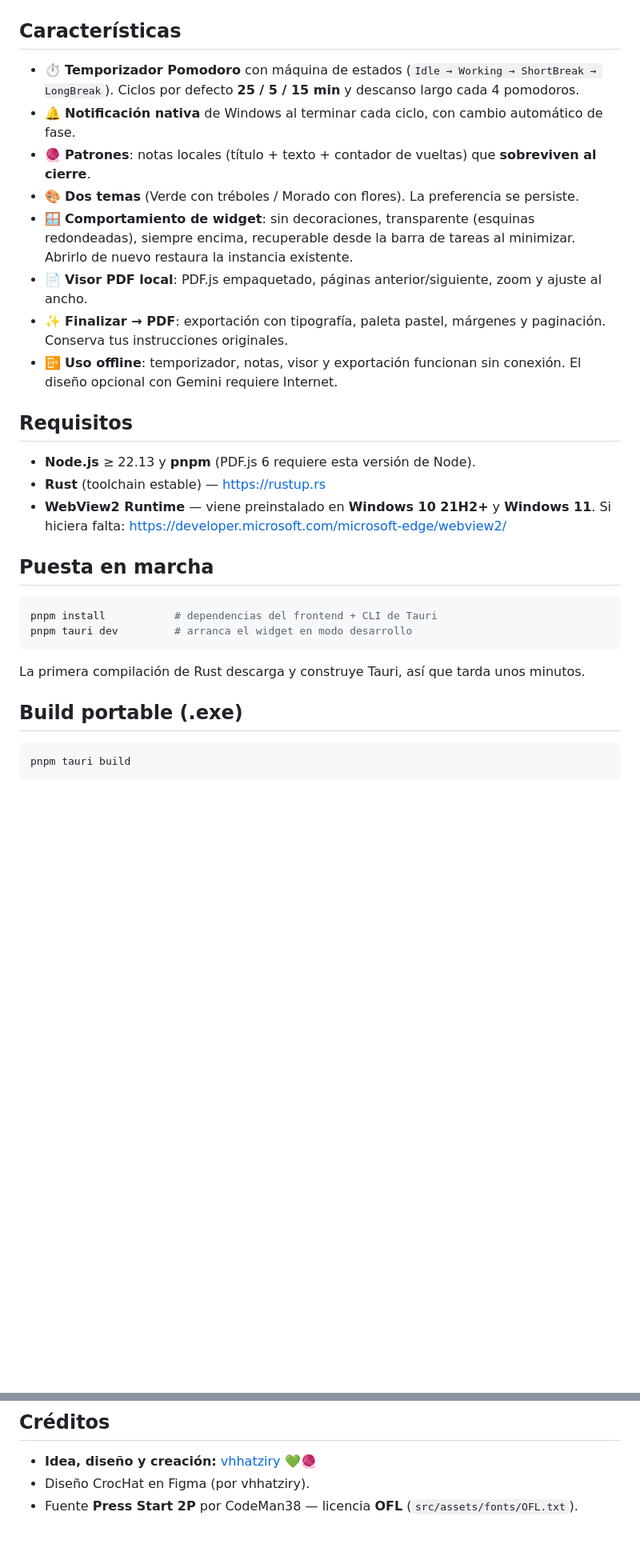
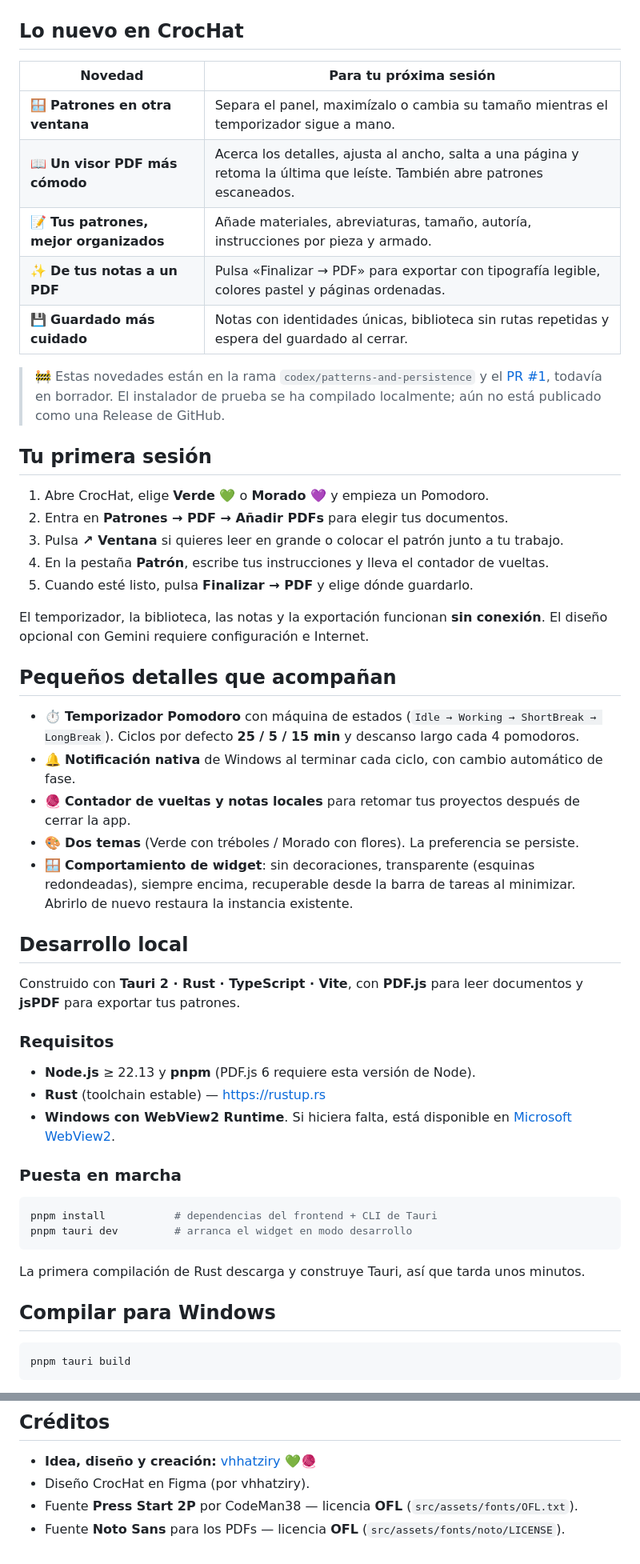
Before and after one commit to vhhatziry/crochat-pomodoro, a Markdown page: README.md, 2 parts joined by grey strips. Shown at 80% size. GitHub-like rendering; blank space fills up the shorter version.

Commit message:
Refresh README with pattern features and first-session guide

````diff
--- a/README.md
+++ b/README.md
@@ -9,27 +19,52 @@ Pomodoro y notas de patrones de crochet. Construido con **Tauri v2 + Rust + Type
   <img src="docs/preview-purple.png" alt="CrocHat tema morado" width="45%">
 </p>
 
-## Características
+## Lo nuevo en CrocHat
+
+| Novedad | Para tu próxima sesión |
+| --- | --- |
+| 🪟 **Patrones en otra ventana** | Separa el panel, maximízalo o cambia su tamaño mientras el temporizador sigue a mano. |
+| 📖 **Un visor PDF más cómodo** | Acerca los detalles, ajusta al ancho, salta a una página y retoma la última que leíste. También abre patrones escaneados. |
+| 📝 **Tus patrones, mejor organizados** | Añade materiales, abreviaturas, tamaño, autoría, instrucciones por pieza y armado. |
+| ✨ **De tus notas a un PDF** | Pulsa «Finalizar → PDF» para exportar con tipografía legible, colores pastel y páginas ordenadas. |
+| 💾 **Guardado más cuidado** | Notas con identidades únicas, biblioteca sin rutas repetidas y espera del guardado al cerrar. |
+
+> 🚧 Estas novedades están en la rama `codex/patterns-and-persistence` y el [PR #1](https://github.com/vhhatziry/crochat-pomodoro/pull/1), todavía en borrador. El instalador de prueba se ha compilado localmente; aún no está publicado como una Release de GitHub.
+
+## Tu primera sesión
+
+1. Abre CrocHat, elige **Verde 💚** o **Morado 💜** y empieza un Pomodoro.
+2. Entra en **Patrones → PDF → Añadir PDFs** para elegir tus documentos.
+3. Pulsa **↗ Ventana** si quieres leer en grande o colocar el patrón junto a tu trabajo.
+4. En la pestaña **Patrón**, escribe tus instrucciones y lleva el contador de vueltas.
+5. Cuando esté listo, pulsa **Finalizar → PDF** y elige dónde guardarlo.
+
+El temporizador, la biblioteca, las notas y la exportación funcionan **sin conexión**.
+El diseño opcional con Gemini requiere configuración e Internet.
+
+## Pequeños detalles que acompañan
 
 - ⏱️ **Temporizador Pomodoro** con máquina de estados (`Idle → Working → ShortBreak → LongBreak`).
   Ciclos por defecto **25 / 5 / 15 min** y descanso largo cada 4 pomodoros.
 - 🔔 **Notificación nativa** de Windows al terminar cada ciclo, con cambio automático de fase.
-- 🧶 **Patrones**: notas locales (título + texto + contador de vueltas) que **sobreviven al cierre**.
+- 🧶 **Contador de vueltas y notas locales** para retomar tus proyectos después de cerrar la app.
 - 🎨 **Dos temas** (Verde con tréboles / Morado con flores). La preferencia se persiste.
 - 🪟 **Comportamiento de widget**: sin decoraciones, transparente (esquinas redondeadas),
   siempre encima, recuperable desde la barra de tareas al minimizar. Abrirlo de nuevo restaura la instancia existente.
-- 📄 **Visor PDF local**: PDF.js empaquetado, páginas anterior/siguiente, zoom y ajuste al ancho.
-- ✨ **Finalizar → PDF**: exportación con tipografía, paleta pastel, márgenes y paginación. Conserva tus instrucciones originales.
-- 📴 **Uso offline**: temporizador, notas, visor y exportación funcionan sin conexión. El diseño opcional con Gemini requiere Internet.
 
-## Requisitos
+## Desarrollo local
+
+Construido con **Tauri 2 · Rust · TypeScript · Vite**, con **PDF.js** para leer documentos
+y **jsPDF** para exportar tus patrones.
+
+### Requisitos
 
 - **Node.js** ≥ 22.13 y **pnpm** (PDF.js 6 requiere esta versión de Node).
 - **Rust** (toolchain estable) — https://rustup.rs
-- **WebView2 Runtime** — viene preinstalado en **Windows 10 21H2+** y **Windows 11**.
-  Si hiciera falta: https://developer.microsoft.com/microsoft-edge/webview2/
+- **Windows con WebView2 Runtime**. Si hiciera falta, está disponible en
+  [Microsoft WebView2](https://developer.microsoft.com/microsoft-edge/webview2/).
 
-## Puesta en marcha
+### Puesta en marcha
 
 ```bash
 pnpm install           # dependencias del frontend + CLI de Tauri
@@ -38,7 +73,7 @@ pnpm tauri dev         # arranca el widget en modo desarrollo
 
 La primera compilación de Rust descarga y construye Tauri, así que tarda unos minutos.
 
-## Build portable (.exe)
+## Compilar para Windows
 
 ```bash
 pnpm tauri build
@@ -166,3 +204,4 @@ tools/gen-sprites.mjs     generador de sprites (encoder PNG con zlib nativo)
 - **Idea, diseño y creación:** [vhhatziry](https://github.com/vhhatziry) 💚🧶
 - Diseño CrocHat en Figma (por vhhatziry).
 - Fuente **Press Start 2P** por CodeMan38 — licencia **OFL** (`src/assets/fonts/OFL.txt`).
+- Fuente **Noto Sans** para los PDFs — licencia **OFL** (`src/assets/fonts/noto/LICENSE`).
````
Also changed, not shown: other parts of README.md (+22 -9 lines).
